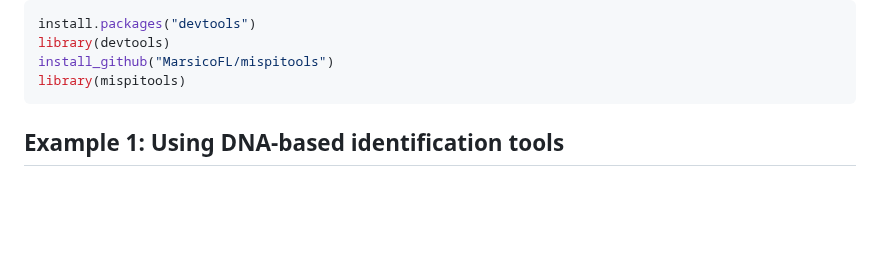
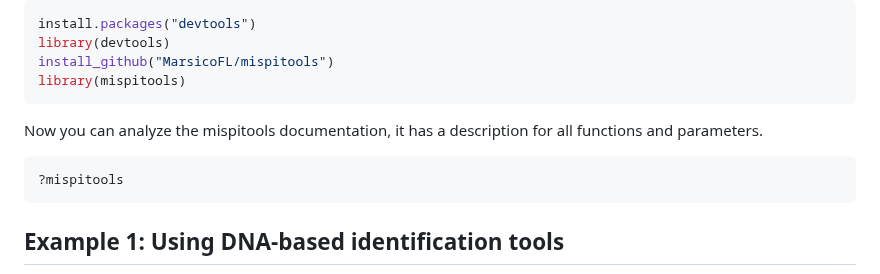
Before and after one commit to MarsicoFL/mispitools, a Markdown page: README.md, the part around the change. Drawn GitHub-style; blank space fills up the shorter version.

````diff
--- a/README.md
+++ b/README.md
@@ -38,6 +38,14 @@ library(devtools)
 install_github("MarsicoFL/mispitools")
 library(mispitools)
 ```
+
+Now you can analyze the mispitools documentation, it has a description for all functions and parameters.
+
+```r
+?mispitools
+```
+
+
 
 ## Example 1: Using DNA-based identification tools
 
````
